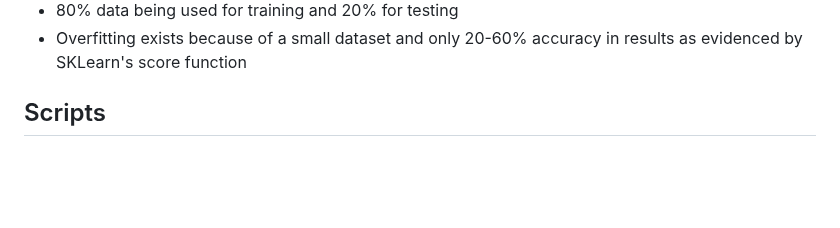
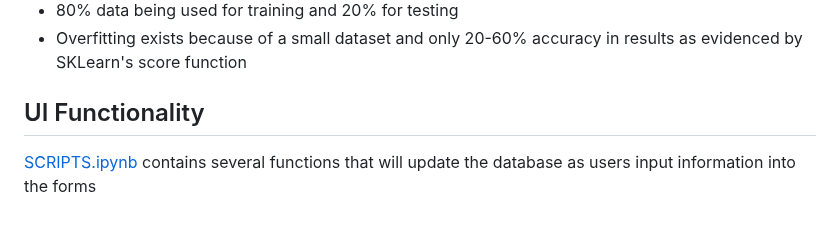
Before and after one commit to vikkrant/OptoMech_FailureMgmt-Inventory, a Markdown page: README.md, the part around the change. GitHub-like rendering; blank space fills up the shorter version.

```diff
--- a/README.md
+++ b/README.md
@@ -52,4 +52,5 @@ Two Targets (Dependent Variables):
 - 80% data being used for training and 20% for testing
 - Overfitting exists because of a small dataset and only 20-60% accuracy in results as evidenced by SKLearn's score function
 
-## Scripts
+## UI Functionality
+[SCRIPTS.ipynb](/SCRIPTS.ipynb) contains several functions that will update the database as users input information into the forms
```
